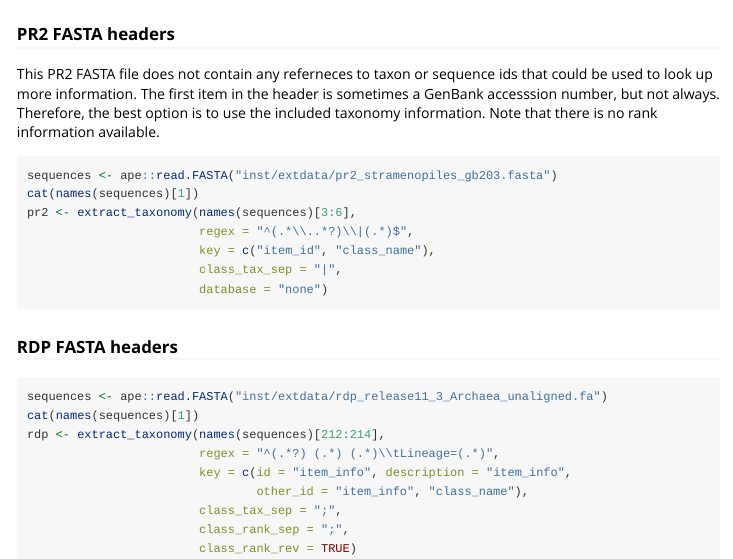
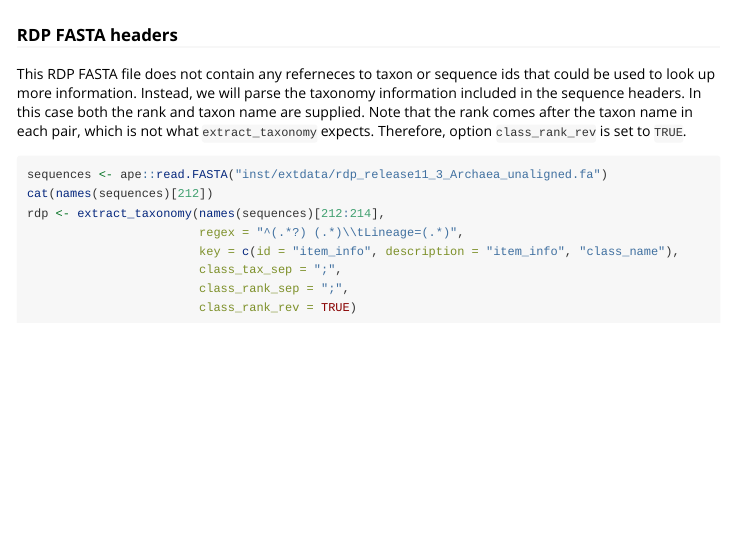
Before and after one commit to grunwaldlab/metacoder, an R Markdown document (vignettes/extracting_taxonomy_information_from_sequence_headers.Rmd): the page in a window 1100 px wide, from 2920 px down before the commit and from 3190 px down after it, so that both start at the same text. Rendered offline with R 4.5, knitr and Pandoc, with nearby package versions.

Commit message:
rdp example working; resolve #2

````diff
--- a/vignettes/extracting_taxonomy_information_from_sequence_headers.Rmd
+++ b/vignettes/extracting_taxonomy_information_from_sequence_headers.Rmd
@@ -148,7 +148,6 @@ its1 <- extract_taxonomy(names(sequences)[1:3],
 
 ### PR2 FASTA headers
 
-This PR2 FASTA file does not contain any referneces to taxon or sequence ids that could be used to look up more information.
 The first item in the header is sometimes a GenBank accesssion number, but not always.
 Therefore, the best option is to use the included taxonomy information.
 Note that there is no rank information available.
@@ -166,13 +165,18 @@ pr2 <- extract_taxonomy(names(sequences)[3:6],
 
 ### RDP FASTA headers
 
+This RDP FASTA file does not contain any referneces to taxon or sequence ids that could be used to look up more information.
+Instead, we will parse the taxonomy information included in the sequence headers.
+In this case both the rank and taxon name are supplied.
+Note that the rank comes after the taxon name in each pair, which is not what `extract_taxonomy` expects.
+Therefore, option `class_rank_rev` is set to `TRUE`.
+
 ```{r}
 sequences <- ape::read.FASTA("inst/extdata/rdp_release11_3_Archaea_unaligned.fa")
-cat(names(sequences)[1])
+cat(names(sequences)[212])
 rdp <- extract_taxonomy(names(sequences)[212:214],
-                        regex = "^(.*?) (.*) (.*)\\tLineage=(.*)",
-                        key = c(id = "item_info", description = "item_info",
-                                other_id = "item_info", "class_name"),
+                        regex = "^(.*?) (.*)\\tLineage=(.*)",
+                        key = c(id = "item_info", description = "item_info", "class_name"),
                         class_tax_sep = ";",
                         class_rank_sep = ";",
                         class_rank_rev = TRUE)
````
Also changed, not shown: R/taxonomy.R (+1 -1 lines).
